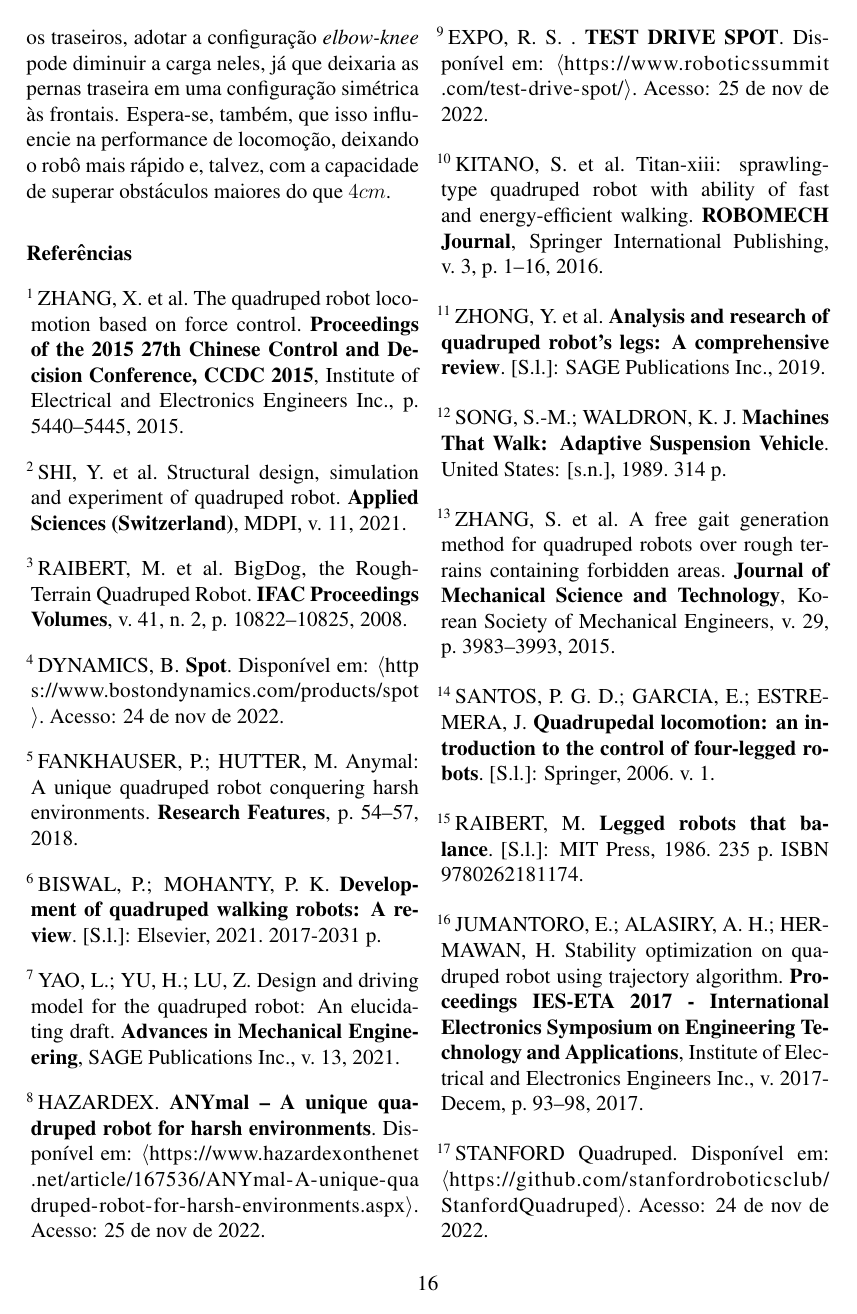
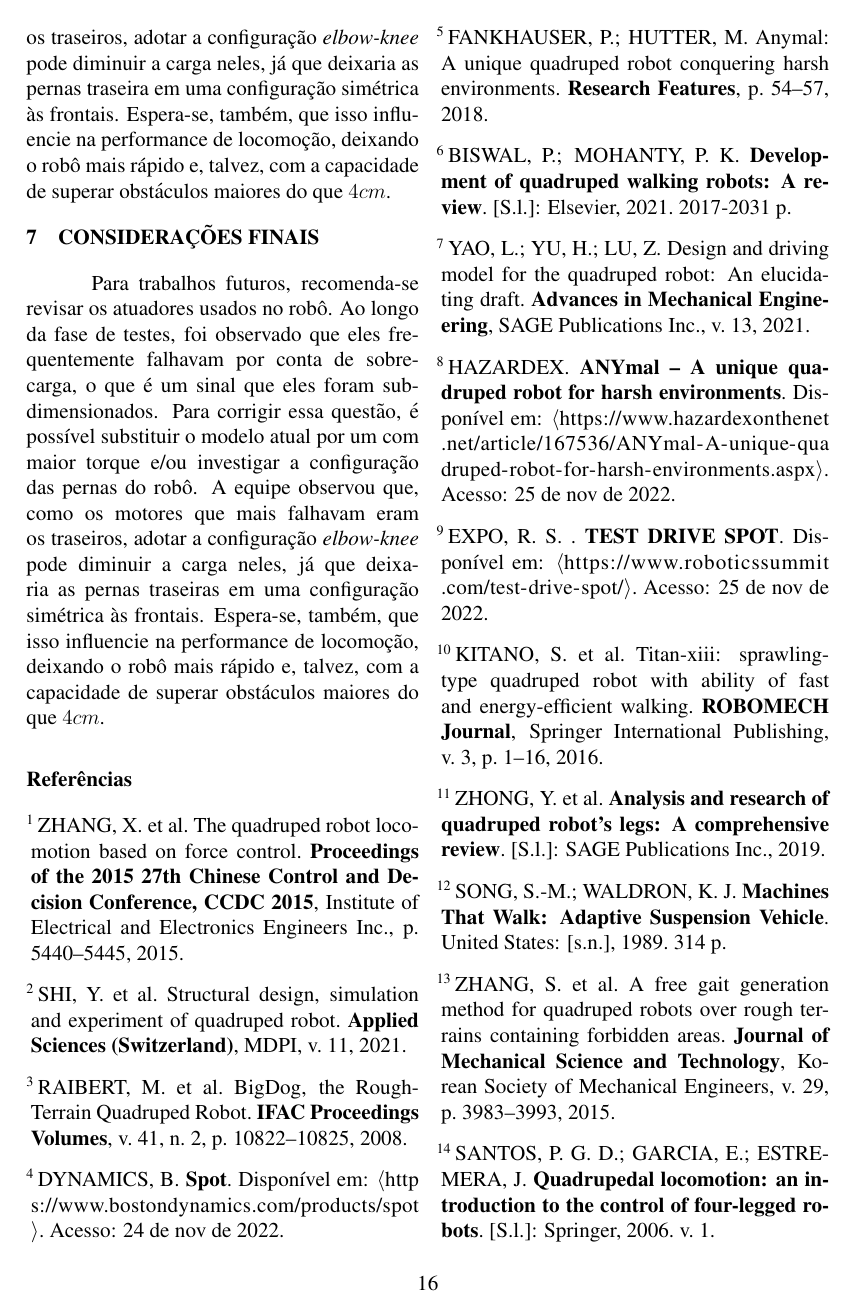
Before and after one commit to Brazilian-Institute-of-Robotics/bir-black-mouth-docs, a LaTeX document (main.tex, which reads sections/final_points.tex): page 16 of 17. Compiled offline with pdfLaTeX.

Commit message:
Add finals points section

```diff
--- a/main.tex
+++ b/main.tex
@@ -60,6 +60,9 @@
     \section{\MakeUppercase{Conclusão}}
     \subfile{sections/conclusion.tex}
 
+    \section{\MakeUppercase{Considerações finais}}
+    \subfile{sections/final_points.tex}
+
 
     \bibliography{refs.bib}
 
--- /dev/null
+++ b/sections/final_points.tex
@@ -0,0 +1,7 @@
+\documentclass[../main.tex]{subfiles}
+\graphicspath{{\subfix{../images/}}}
+\begin{document}
+
+  Para trabalhos futuros, recomenda-se revisar os atuadores usados no robô. Ao longo da fase de testes, foi observado que eles frequentemente falhavam por conta de sobrecarga, o que é um sinal que eles foram subdimensionados. Para corrigir essa questão, é possível substituir o modelo atual por um com maior torque e/ou investigar a configuração das pernas do robô. A equipe observou que, como os motores que mais falhavam eram os traseiros, adotar a configuração \textit{elbow-knee} pode diminuir a carga neles, já que deixaria as pernas traseiras em uma configuração simétrica às frontais. Espera-se, também, que isso influencie na performance de locomoção, deixando o robô mais rápido e, talvez, com a capacidade de superar obstáculos maiores do que $4cm$.
+
+\end{document}
```
